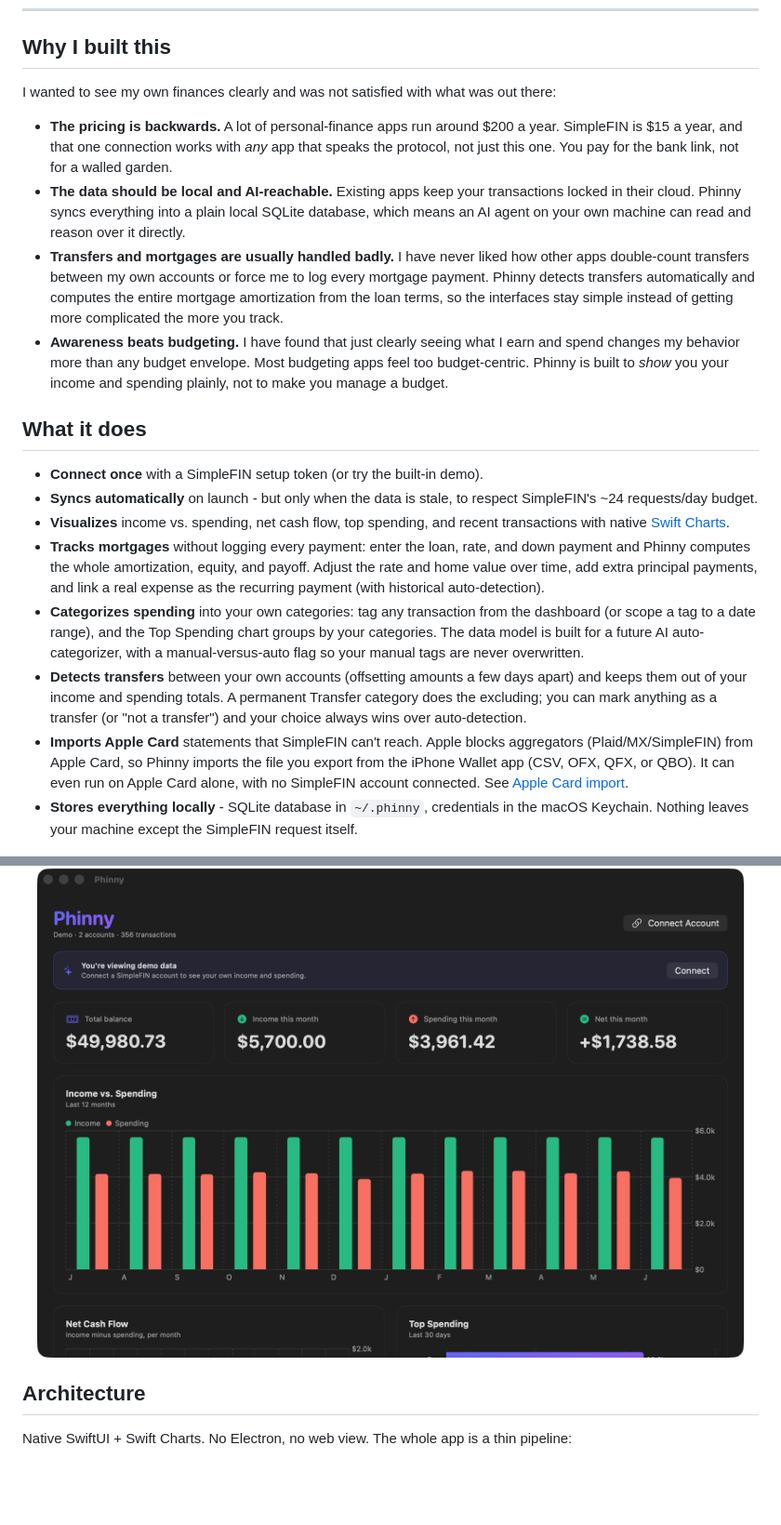
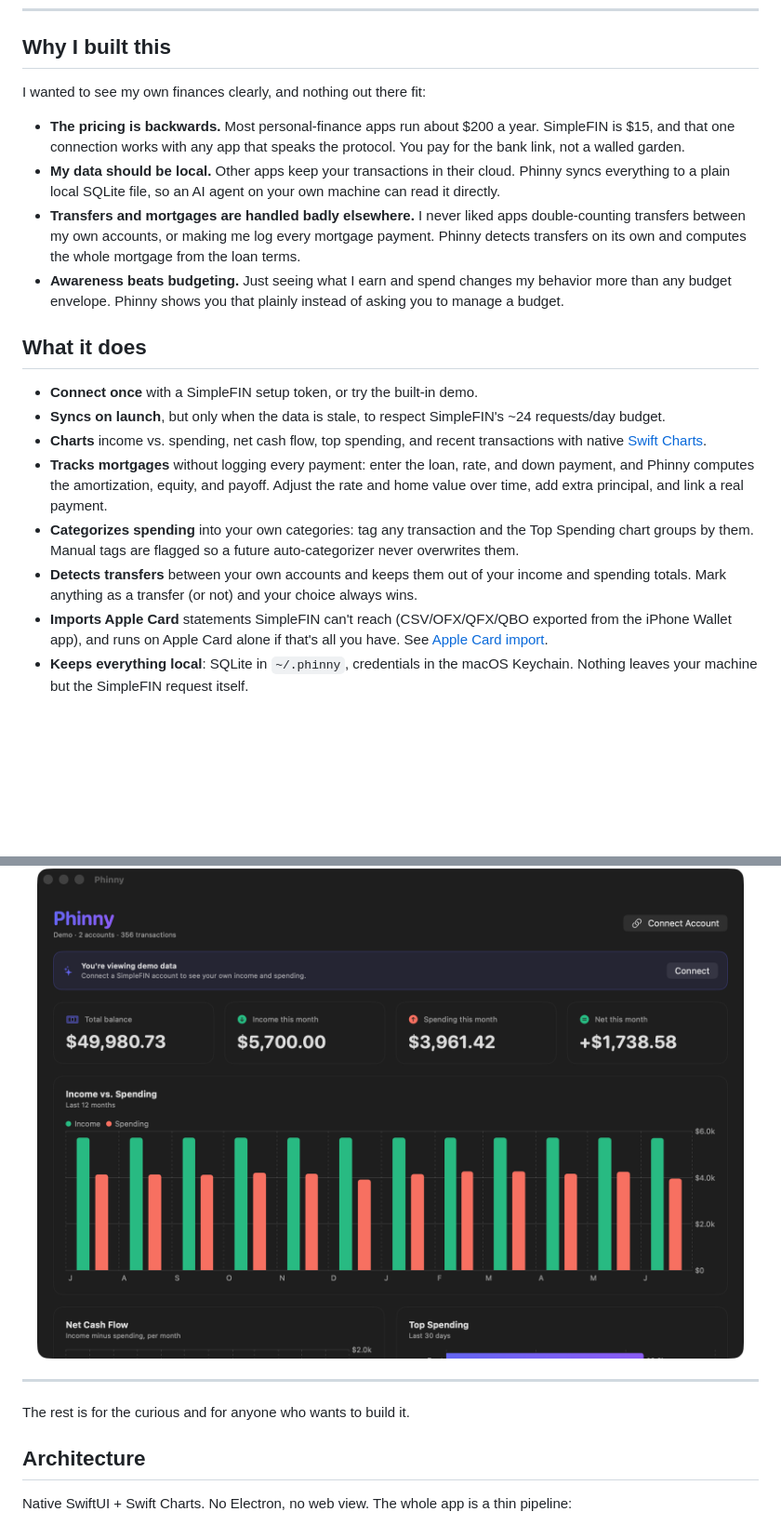
Before and after one commit to RomneyDa/phinny, a Markdown page: README.md, 2 parts joined by grey strips. Shown at 93% size. Rendered like a GitHub page; blank space fills up the shorter version.

Commit message:
Trim README to be less wordy and group technical sections at the bottom

```diff
--- a/README.md
+++ b/README.md
@@ -8,25 +8,29 @@
 
 ## Why I built this
 
-I wanted to see my own finances clearly and was not satisfied with what was out there:
+I wanted to see my own finances clearly, and nothing out there fit:
 
-- **The pricing is backwards.** A lot of personal-finance apps run around $200 a year. SimpleFIN is $15 a year, and that one connection works with *any* app that speaks the protocol, not just this one. You pay for the bank link, not for a walled garden.
-- **The data should be local and AI-reachable.** Existing apps keep your transactions locked in their cloud. Phinny syncs everything into a plain local SQLite database, which means an AI agent on your own machine can read and reason over it directly.
-- **Transfers and mortgages are usually handled badly.** I have never liked how other apps double-count transfers between my own accounts or force me to log every mortgage payment. Phinny detects transfers automatically and computes the entire mortgage amortization from the loan terms, so the interfaces stay simple instead of getting more complicated the more you track.
-- **Awareness beats budgeting.** I have found that just clearly seeing what I earn and spend changes my behavior more than any budget envelope. Most budgeting apps feel too budget-centric. Phinny is built to *show* you your income and spending plainly, not to make you manage a budget.
+- **The pricing is backwards.** Most personal-finance apps run about $200 a year. SimpleFIN is $15, and that one connection works with any app that speaks the protocol. You pay for the bank link, not a walled garden.
+- **My data should be local.** Other apps keep your transactions in their cloud. Phinny syncs everything to a plain local SQLite file, so an AI agent on your own machine can read it directly.
+- **Transfers and mortgages are handled badly elsewhere.** I never liked apps double-counting transfers between my own accounts, or making me log every mortgage payment. Phinny detects transfers on its own and computes the whole mortgage from the loan terms.
+- **Awareness beats budgeting.** Just seeing what I earn and spend changes my behavior more than any budget envelope. Phinny shows you that plainly instead of asking you to manage a budget.
 
 ## What it does
 
-- **Connect once** with a SimpleFIN setup token (or try the built-in demo).
-- **Syncs automatically** on launch - but only when the data is stale, to respect SimpleFIN's ~24 requests/day budget.
-- **Visualizes** income vs. spending, net cash flow, top spending, and recent transactions with native [Swift Charts](https://developer.apple.com/documentation/charts).
-- **Tracks mortgages** without logging every payment: enter the loan, rate, and down payment and Phinny computes the whole amortization, equity, and payoff. Adjust the rate and home value over time, add extra principal payments, and link a real expense as the recurring payment (with historical auto-detection).
-- **Categorizes spending** into your own categories: tag any transaction from the dashboard (or scope a tag to a date range), and the Top Spending chart groups by your categories. The data model is built for a future AI auto-categorizer, with a manual-versus-auto flag so your manual tags are never overwritten.
-- **Detects transfers** between your own accounts (offsetting amounts a few days apart) and keeps them out of your income and spending totals. A permanent Transfer category does the excluding; you can mark anything as a transfer (or "not a transfer") and your choice always wins over auto-detection.
-- **Imports Apple Card** statements that SimpleFIN can't reach. Apple blocks aggregators (Plaid/MX/SimpleFIN) from Apple Card, so Phinny imports the file you export from the iPhone Wallet app (CSV, OFX, QFX, or QBO). It can even run on Apple Card alone, with no SimpleFIN account connected. See [Apple Card import](#apple-card-import).
-- **Stores everything locally** - SQLite database in `~/.phinny`, credentials in the macOS Keychain. Nothing leaves your machine except the SimpleFIN request itself.
+- **Connect once** with a SimpleFIN setup token, or try the built-in demo.
+- **Syncs on launch**, but only when the data is stale, to respect SimpleFIN's ~24 requests/day budget.
+- **Charts** income vs. spending, net cash flow, top spending, and recent transactions with native [Swift Charts](https://developer.apple.com/documentation/charts).
+- **Tracks mortgages** without logging every payment: enter the loan, rate, and down payment, and Phinny computes the amortization, equity, and payoff. Adjust the rate and home value over time, add extra principal, and link a real payment.
+- **Categorizes spending** into your own categories: tag any transaction and the Top Spending chart groups by them. Manual tags are flagged so a future auto-categorizer never overwrites them.
+- **Detects transfers** between your own accounts and keeps them out of your income and spending totals. Mark anything as a transfer (or not) and your choice always wins.
+- **Imports Apple Card** statements SimpleFIN can't reach (CSV/OFX/QFX/QBO exported from the iPhone Wallet app), and runs on Apple Card alone if that's all you have. See [Apple Card import](#apple-card-import).
+- **Keeps everything local**: SQLite in `~/.phinny`, credentials in the macOS Keychain. Nothing leaves your machine but the SimpleFIN request itself.
 
 <div align="center"><img src="docs/screenshot.png" width="760" alt="Phinny dashboard" /></div>
+
+---
+
+The rest is for the curious and for anyone who wants to build it.
 
 ## Architecture
 
```
